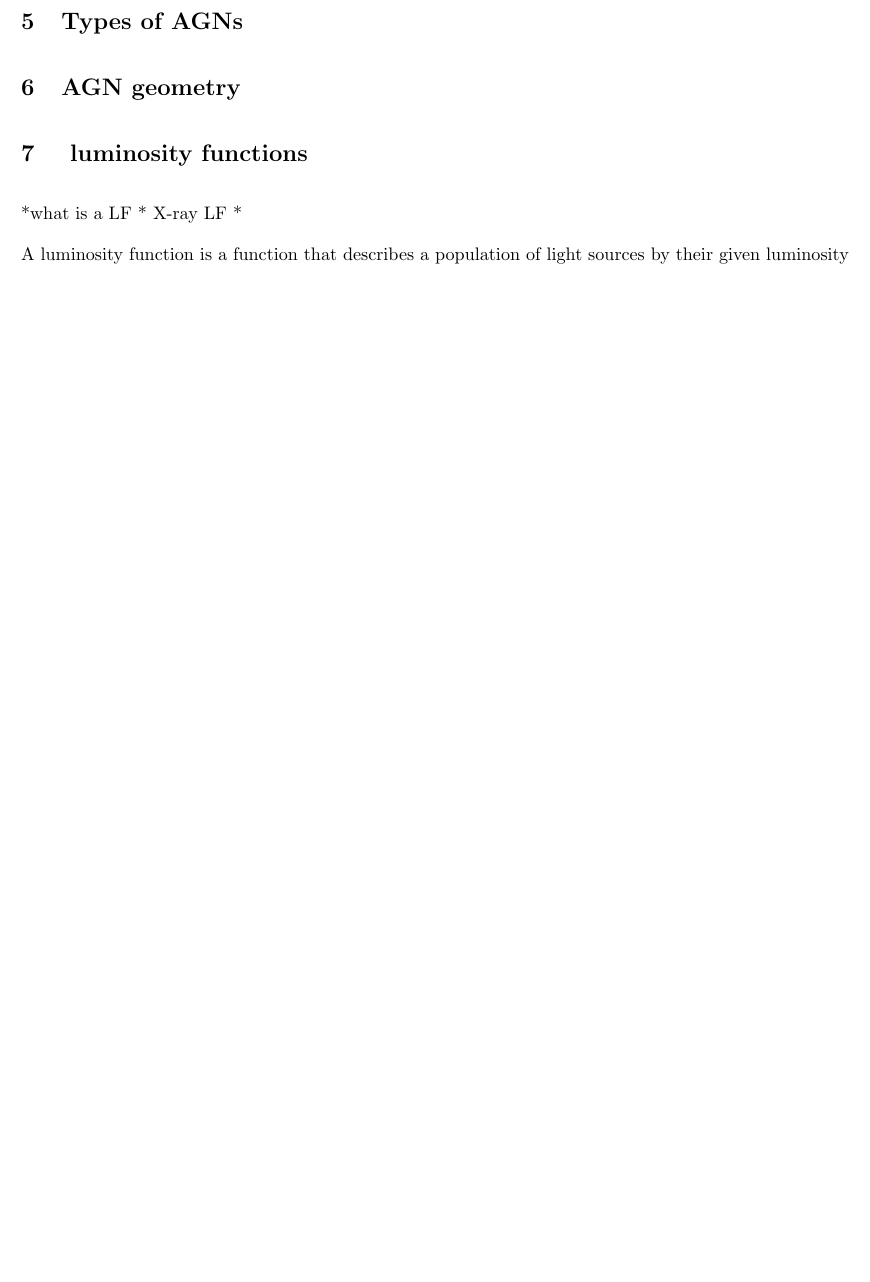
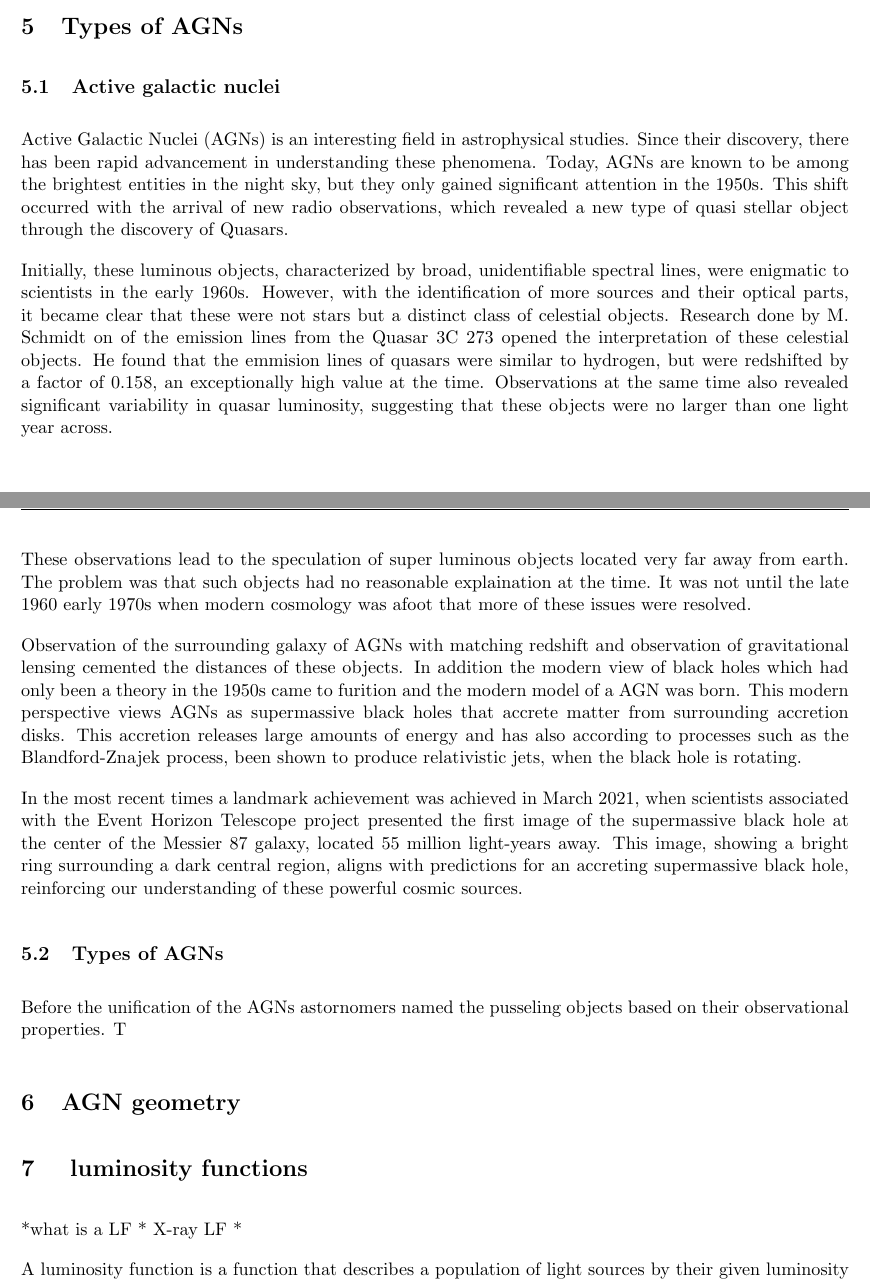
Before and after one commit to henan99/Project-related-to-first-semester-of-masters, a LaTeX document (Rapport/Prosjektoppgave.tex): part of page 5 of 6 before the commit and two parts of pages 5 and 6 of 7 after it, the two joined at a grey line, cut so that both start at the same text, the shorter picture padded with empty space. The pictures show the PDF file Rapport/Prosjektoppgave.pdf that the author committed with the source.

Commit message:
18.42 13.11 2023, ferdig for dagen

```diff
--- a/Rapport/Prosjektoppgave.tex
+++ b/Rapport/Prosjektoppgave.tex
@@ -185,6 +217,53 @@ THe angul
 
 We will be discussing two types of neutrino generation. The pp chain and p$\gamma$ production
 \section{Types of AGNs}
+
+\subsection{Active galactic nuclei}
+
+
+
+Active Galactic Nuclei (AGNs) is an interesting field in astrophysical studies.
+Since their discovery, there has been rapid advancement in understanding these phenomena.
+Today, AGNs are known to be among the brightest entities in the night sky,
+but they only gained significant attention in the 1950s.
+This shift occurred with the arrival of new radio observations, which revealed a new type of quasi stellar
+object through the discovery of Quasars.
+
+Initially, these luminous objects, characterized by broad,
+unidentifiable spectral lines, were enigmatic to scientists in the early 1960s.
+However, with the identification of more sources and their optical parts,
+it became clear that these were not stars but a distinct class of celestial objects.
+Research done by M. Schmidt on of the emission lines from
+the Quasar 3C 273 opened the interpretation of these celestial objects.
+He found that the emmision lines of quasars were similar to hydrogen, but were redshifted by a factor of 0.158,
+an exceptionally high value at the time. Observations at the same time also revealed significant
+variability in quasar luminosity, suggesting that these objects were no larger than one light year across.
+
+These observations lead to the speculation of super luminous objects located very far away from earth. The problem was that such objects
+had no reasonable explaination at the time. It was not until the late 1960 early 1970s when modern cosmology was
+afoot that more of these issues were resolved.
+
+Observation of the surrounding galaxy of AGNs with matching redshift and observation of gravitational lensing cemented
+the distances of these objects. In addition the modern view of black holes which had only been a theory in the 1950s came to
+furition and the modern model of a AGN was born. This modern perspective views AGNs as supermassive black holes that
+accrete matter from surrounding accretion disks. This accretion releases large amounts of energy and has also according to
+processes such as  the Blandford-Znajek process, been shown to produce relativistic jets, when the black hole is rotating.
+
+In the most recent times a landmark achievement was achieved in March 2021, when scientists associated with the Event Horizon Telescope project
+presented the first image of the supermassive black hole at the center of the Messier 87 galaxy, located 55 million light-years away.
+This image, showing a bright ring surrounding a dark central region, aligns with predictions for an accreting supermassive black hole,
+reinforcing our understanding of these powerful cosmic sources.
+
+
+
+
+
+\subsection{Types of AGNs}
+Before the unification of the AGNs astornomers named the pusseling objects based on their observational properties. These
+names are still used to this day and are somewhat usfull since their observational properties are important parameters for further study.
+
+
+
 \section{AGN geometry}
 
 \section{ luminosity functions}
```
Also changed, not shown: Rapport/Prosjektoppgave.pdf, Rapport/Prosjektoppgave.tex (36 more changed lines), 5 other files.
